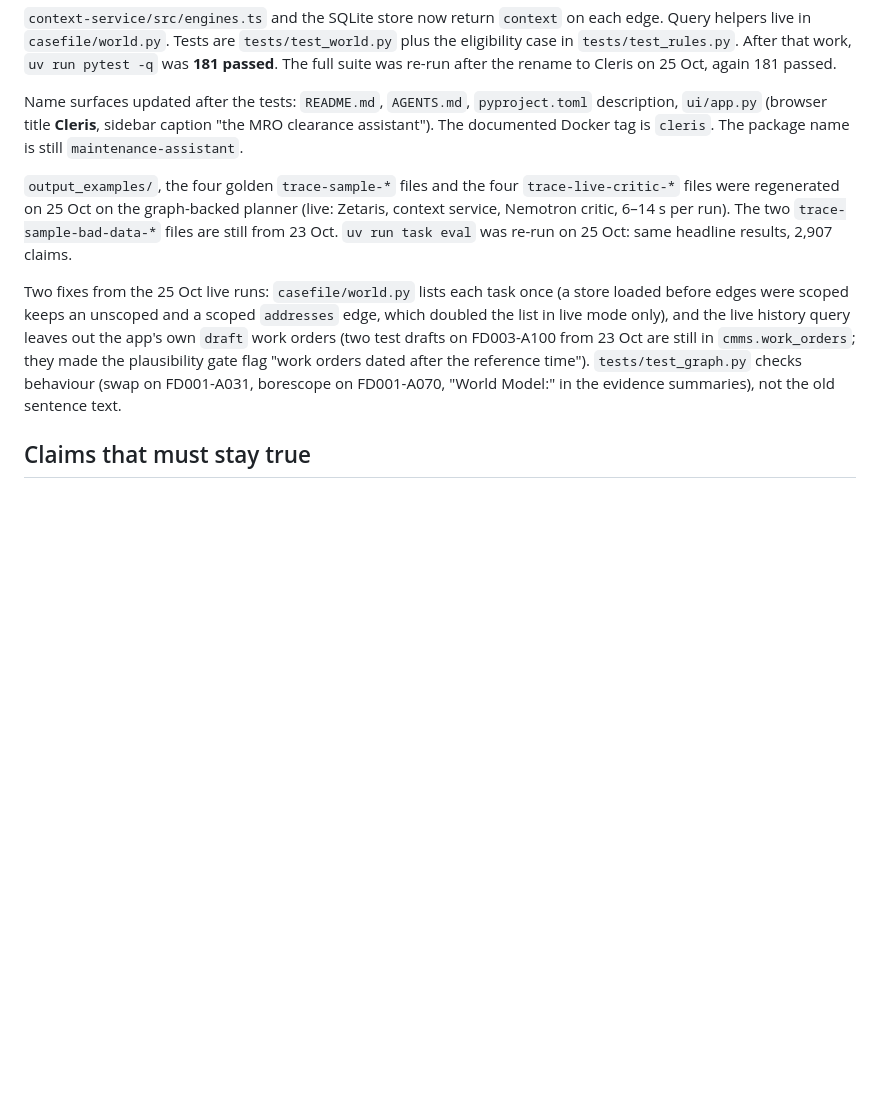
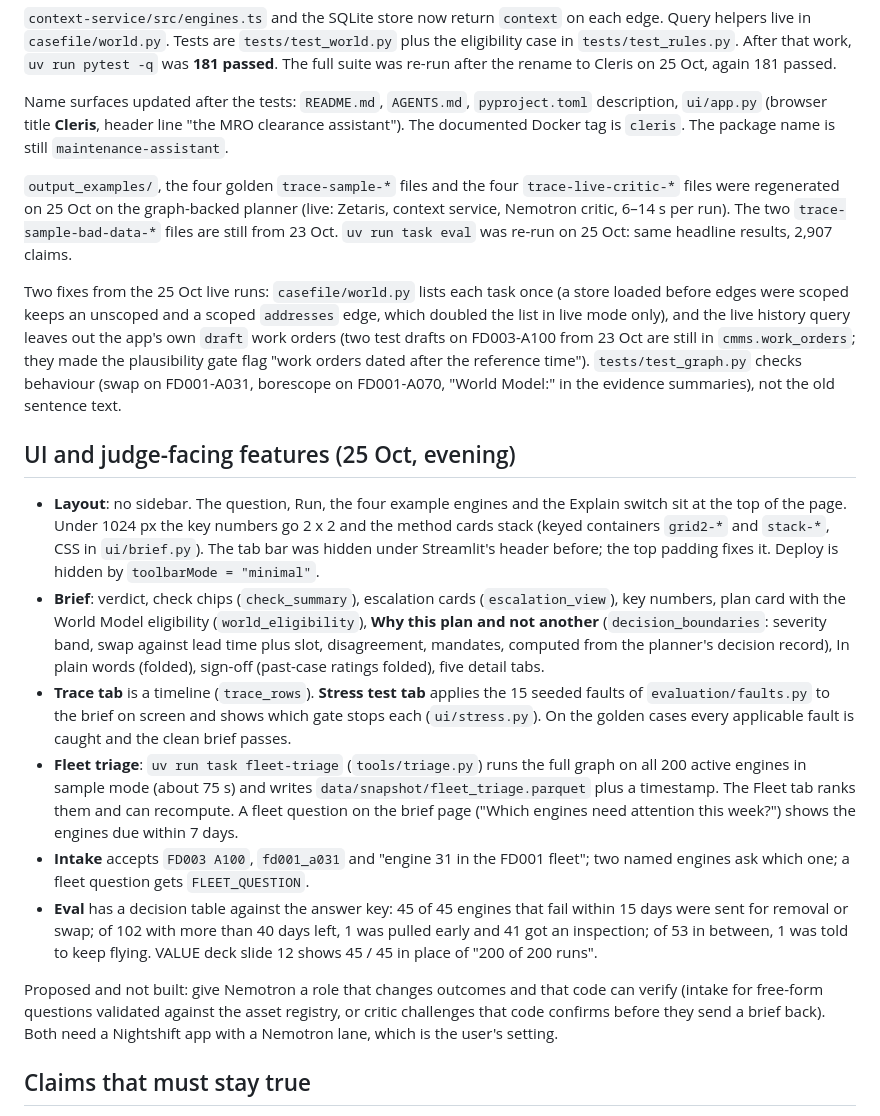
Before and after one commit to esutedjo/MaintenanceAssistant, a Markdown page: CLAUDE.md, the part around the change. Rendered like a GitHub page; blank space fills up the shorter version.

```diff
--- a/CLAUDE.md
+++ b/CLAUDE.md
@@ -30,11 +30,22 @@ The World Model is now the runtime source of eligible work. Zetaris still prices
 
 `context-service/src/engines.ts` and the SQLite store now return `context` on each edge. Query helpers live in `casefile/world.py`. Tests are `tests/test_world.py` plus the eligibility case in `tests/test_rules.py`. After that work, `uv run pytest -q` was **181 passed**. The full suite was re-run after the rename to Cleris on 25 Oct, again 181 passed.
 
-Name surfaces updated after the tests: `README.md`, `AGENTS.md`, `pyproject.toml` description, `ui/app.py` (browser title **Cleris**, sidebar caption "the MRO clearance assistant"). The documented Docker tag is `cleris`. The package name is still `maintenance-assistant`.
+Name surfaces updated after the tests: `README.md`, `AGENTS.md`, `pyproject.toml` description, `ui/app.py` (browser title **Cleris**, header line "the MRO clearance assistant"). The documented Docker tag is `cleris`. The package name is still `maintenance-assistant`.
 
 `output_examples/`, the four golden `trace-sample-*` files and the four `trace-live-critic-*` files were regenerated on 25 Oct on the graph-backed planner (live: Zetaris, context service, Nemotron critic, 6–14 s per run). The two `trace-sample-bad-data-*` files are still from 23 Oct. `uv run task eval` was re-run on 25 Oct: same headline results, 2,907 claims.
 
 Two fixes from the 25 Oct live runs: `casefile/world.py` lists each task once (a store loaded before edges were scoped keeps an unscoped and a scoped `addresses` edge, which doubled the list in live mode only), and the live history query leaves out the app's own `draft` work orders (two test drafts on FD003-A100 from 23 Oct are still in `cmms.work_orders`; they made the plausibility gate flag "work orders dated after the reference time"). `tests/test_graph.py` checks behaviour (swap on FD001-A031, borescope on FD001-A070, "World Model:" in the evidence summaries), not the old sentence text.
+
+## UI and judge-facing features (25 Oct, evening)
+
+- **Layout**: no sidebar. The question, Run, the four example engines and the Explain switch sit at the top of the page. Under 1024 px the key numbers go 2 x 2 and the method cards stack (keyed containers `grid2-*` and `stack-*`, CSS in `ui/brief.py`). The tab bar was hidden under Streamlit's header before; the top padding fixes it. Deploy is hidden by `toolbarMode = "minimal"`.
+- **Brief**: verdict, check chips (`check_summary`), escalation cards (`escalation_view`), key numbers, plan card with the World Model eligibility (`world_eligibility`), **Why this plan and not another** (`decision_boundaries`: severity band, swap against lead time plus slot, disagreement, mandates, computed from the planner's decision record), In plain words (folded), sign-off (past-case ratings folded), five detail tabs.
+- **Trace tab** is a timeline (`trace_rows`). **Stress test tab** applies the 15 seeded faults of `evaluation/faults.py` to the brief on screen and shows which gate stops each (`ui/stress.py`). On the golden cases every applicable fault is caught and the clean brief passes.
+- **Fleet triage**: `uv run task fleet-triage` (`tools/triage.py`) runs the full graph on all 200 active engines in sample mode (about 75 s) and writes `data/snapshot/fleet_triage.parquet` plus a timestamp. The Fleet tab ranks them and can recompute. A fleet question on the brief page ("Which engines need attention this week?") shows the engines due within 7 days.
+- **Intake** accepts `FD003 A100`, `fd001_a031` and "engine 31 in the FD001 fleet"; two named engines ask which one; a fleet question gets `FLEET_QUESTION`.
+- **Eval** has a decision table against the answer key: 45 of 45 engines that fail within 15 days were sent for removal or swap; of 102 with more than 40 days left, 1 was pulled early and 41 got an inspection; of 53 in between, 1 was told to keep flying. VALUE deck slide 12 shows 45 / 45 in place of "200 of 200 runs".
+
+Proposed and not built: give Nemotron a role that changes outcomes and that code can verify (intake for free-form questions validated against the asset registry, or critic challenges that code confirms before they send a brief back). Both need a Nightshift app with a Nemotron lane, which is the user's setting.
 
 ## Claims that must stay true
 
```
Also changed, not shown: AGENTS.md (+1 -1 lines), README.md (+11 -2 lines).
